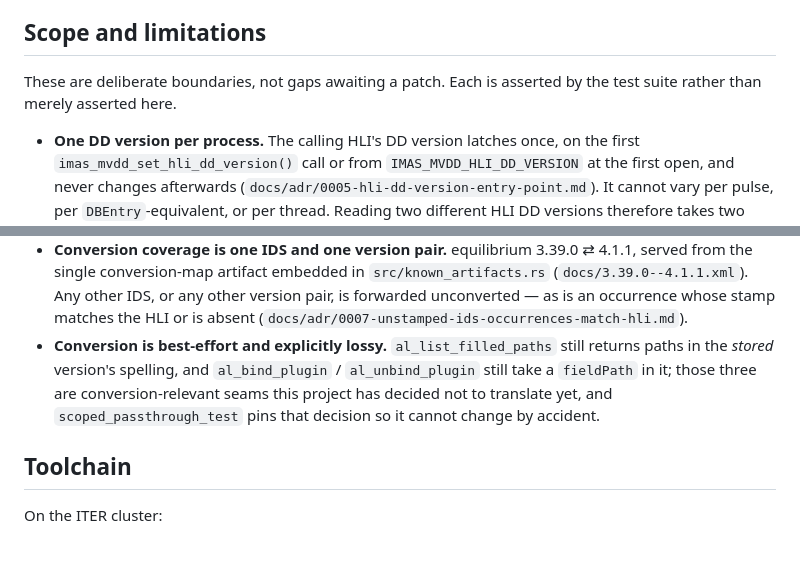
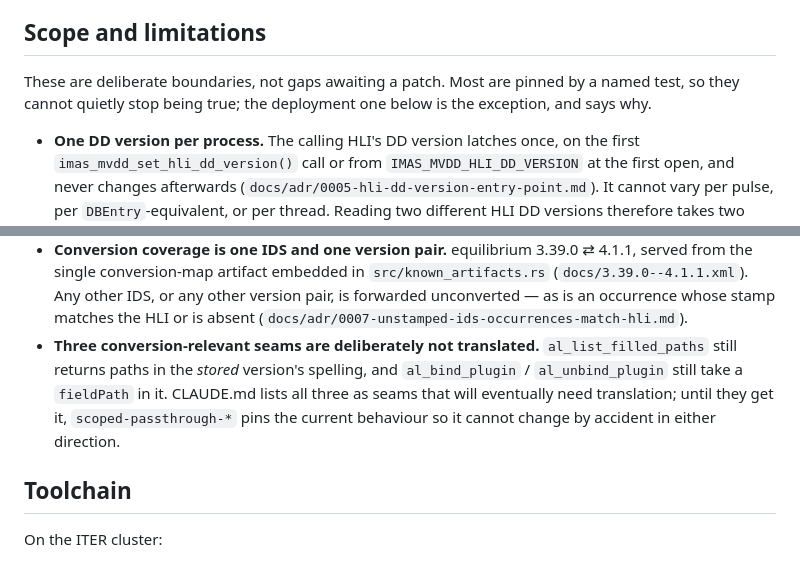
Before and after one commit to yohannmarguier/IMAS-Multiversion-DD-Loader, a Markdown page: README.md, 2 parts joined by grey strips. GitHub-like rendering.

Commit message:
Fix repeated wording and an overclaim in the limitations section
'asserted ... rather than merely asserted' repeated itself, and the claim
that every bullet is test-asserted was false of the deployment bullet --
which is precisely the one nothing can assert. The last bullet's heading
also described lossiness while its body was about untranslated seams.

```diff
--- a/README.md
+++ b/README.md
@@ -32,8 +32,9 @@ before drawing conclusions from that list.
 
 ## Scope and limitations
 
-These are deliberate boundaries, not gaps awaiting a patch. Each is asserted by
-the test suite rather than merely asserted here.
+These are deliberate boundaries, not gaps awaiting a patch. Most are pinned by a
+named test, so they cannot quietly stop being true; the deployment one below is
+the exception, and says why.
 
 - **One DD version per process.** The calling HLI's DD version latches once, on
   the first `imas_mvdd_set_hli_dd_version()` call or from
@@ -65,11 +66,12 @@ the test suite rather than merely asserted here.
   other version pair, is forwarded unconverted — as is an occurrence whose
   stamp matches the HLI or is absent
   (`docs/adr/0007-unstamped-ids-occurrences-match-hli.md`).
-- **Conversion is best-effort and explicitly lossy.** `al_list_filled_paths`
-  still returns paths in the *stored* version's spelling, and `al_bind_plugin`
-  / `al_unbind_plugin` still take a `fieldPath` in it; those three are
-  conversion-relevant seams this project has decided not to translate yet, and
-  `scoped_passthrough_test` pins that decision so it cannot change by accident.
+- **Three conversion-relevant seams are deliberately not translated.**
+  `al_list_filled_paths` still returns paths in the *stored* version's
+  spelling, and `al_bind_plugin` / `al_unbind_plugin` still take a `fieldPath`
+  in it. CLAUDE.md lists all three as seams that will eventually need
+  translation; until they get it, `scoped-passthrough-*` pins the current
+  behaviour so it cannot change by accident in either direction.
 
 ## Toolchain
 
```
